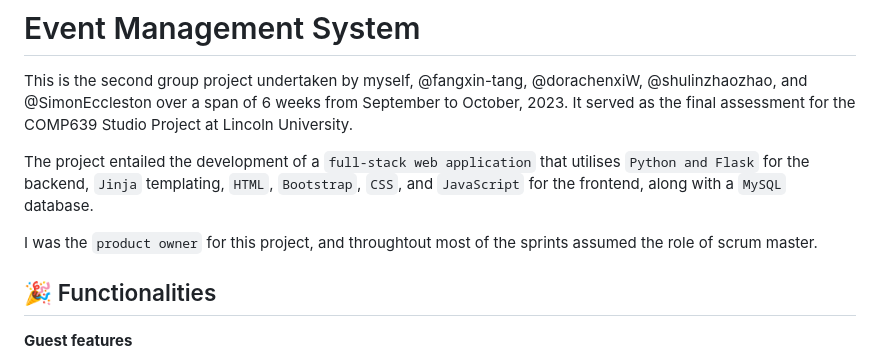
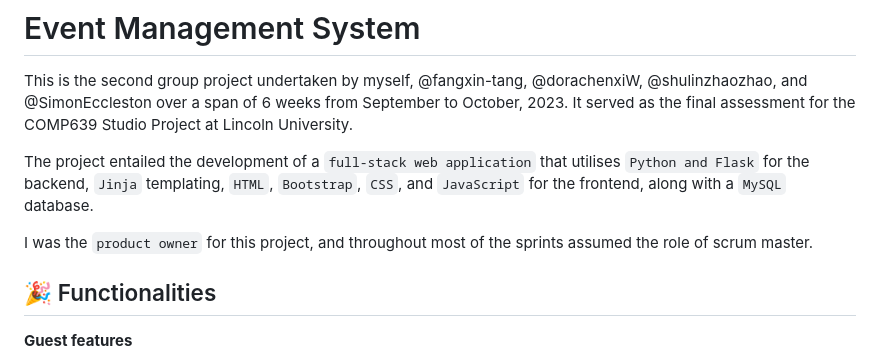
Before and after one commit to nayxie/VenueEventManagement-Oct2023, a Markdown page: README.md, the part around the change. Rendered like a GitHub page.

```diff
--- a/README.md
+++ b/README.md
@@ -4,7 +4,7 @@ This is the second group project undertaken by myself, @fangxin-tang, @dorachenx
 
 The project entailed the development of a `full-stack web application` that utilises `Python and Flask` for the backend, `Jinja` templating, `HTML`, `Bootstrap`, `CSS`, and `JavaScript` for the frontend, along with a `MySQL` database.
 
-I was the `product owner` for this project, and throughtout most of the sprints assumed the role of scrum master.
+I was the `product owner` for this project, and throughout most of the sprints assumed the role of scrum master.
 
 ## :tada: Functionalities
 
```
